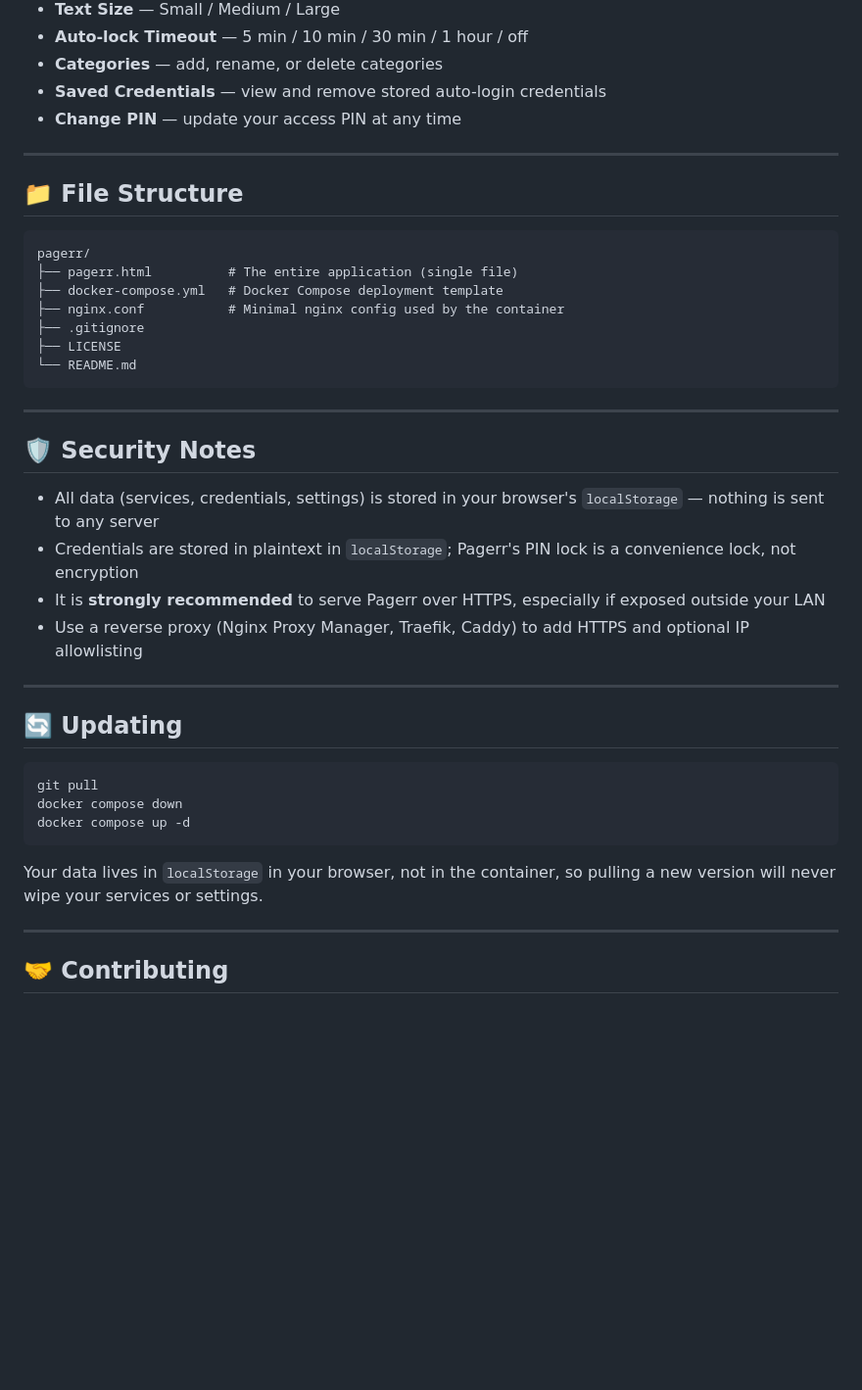
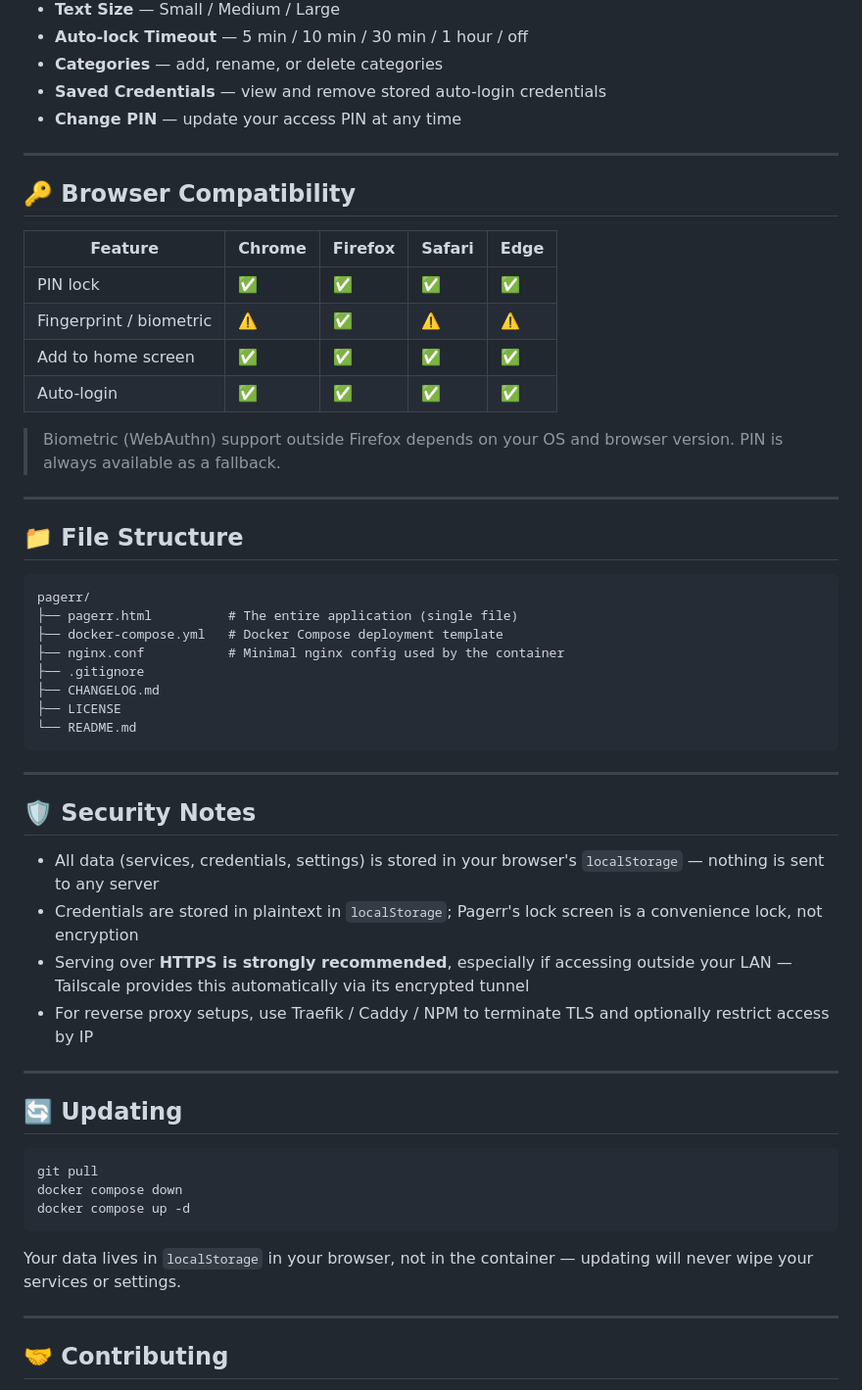
Before and after one commit to mortaljinx/pagerr, a Markdown page: README.md, the part around one of its changes. Shown at 98% size. GitHub-like rendering; blank space fills up the shorter version.

````diff
--- a/README.md
+++ b/README.md
@@ -104,6 +146,19 @@ All settings are accessible from the ⚙️ icon in the top-right corner of the
 
 ---
 
+## 🔑 Browser Compatibility
+
+| Feature | Chrome | Firefox | Safari | Edge |
+|---|---|---|---|---|
+| PIN lock | ✅ | ✅ | ✅ | ✅ |
+| Fingerprint / biometric | ⚠️ | ✅ | ⚠️ | ⚠️ |
+| Add to home screen | ✅ | ✅ | ✅ | ✅ |
+| Auto-login | ✅ | ✅ | ✅ | ✅ |
+
+> Biometric (WebAuthn) support outside Firefox depends on your OS and browser version. PIN is always available as a fallback.
+
+---
+
 ## 📁 File Structure
 
 ```
@@ -112,6 +167,7 @@ pagerr/
 ├── docker-compose.yml   # Docker Compose deployment template
 ├── nginx.conf           # Minimal nginx config used by the container
 ├── .gitignore
+├── CHANGELOG.md
 ├── LICENSE
 └── README.md
 ```
@@ -121,9 +177,9 @@ pagerr/
 ## 🛡️ Security Notes
 
 - All data (services, credentials, settings) is stored in your browser's `localStorage` — nothing is sent to any server
-- Credentials are stored in plaintext in `localStorage`; Pagerr's PIN lock is a convenience lock, not encryption
-- It is **strongly recommended** to serve Pagerr over HTTPS, especially if exposed outside your LAN
-- Use a reverse proxy (Nginx Proxy Manager, Traefik, Caddy) to add HTTPS and optional IP allowlisting
+- Credentials are stored in plaintext in `localStorage`; Pagerr's lock screen is a convenience lock, not encryption
+- Serving over **HTTPS is strongly recommended**, especially if accessing outside your LAN — Tailscale provides this automatically via its encrypted tunnel
+- For reverse proxy setups, use Traefik / Caddy / NPM to terminate TLS and optionally restrict access by IP
 
 ---
 
@@ -135,7 +191,7 @@ docker compose down
 docker compose up -d
 ```
 
-Your data lives in `localStorage` in your browser, not in the container, so pulling a new version will never wipe your services or settings.
+Your data lives in `localStorage` in your browser, not in the container — updating will never wipe your services or settings.
 
 ---
 
````
Also changed, not shown: other parts of README.md (+61 -19 lines).
